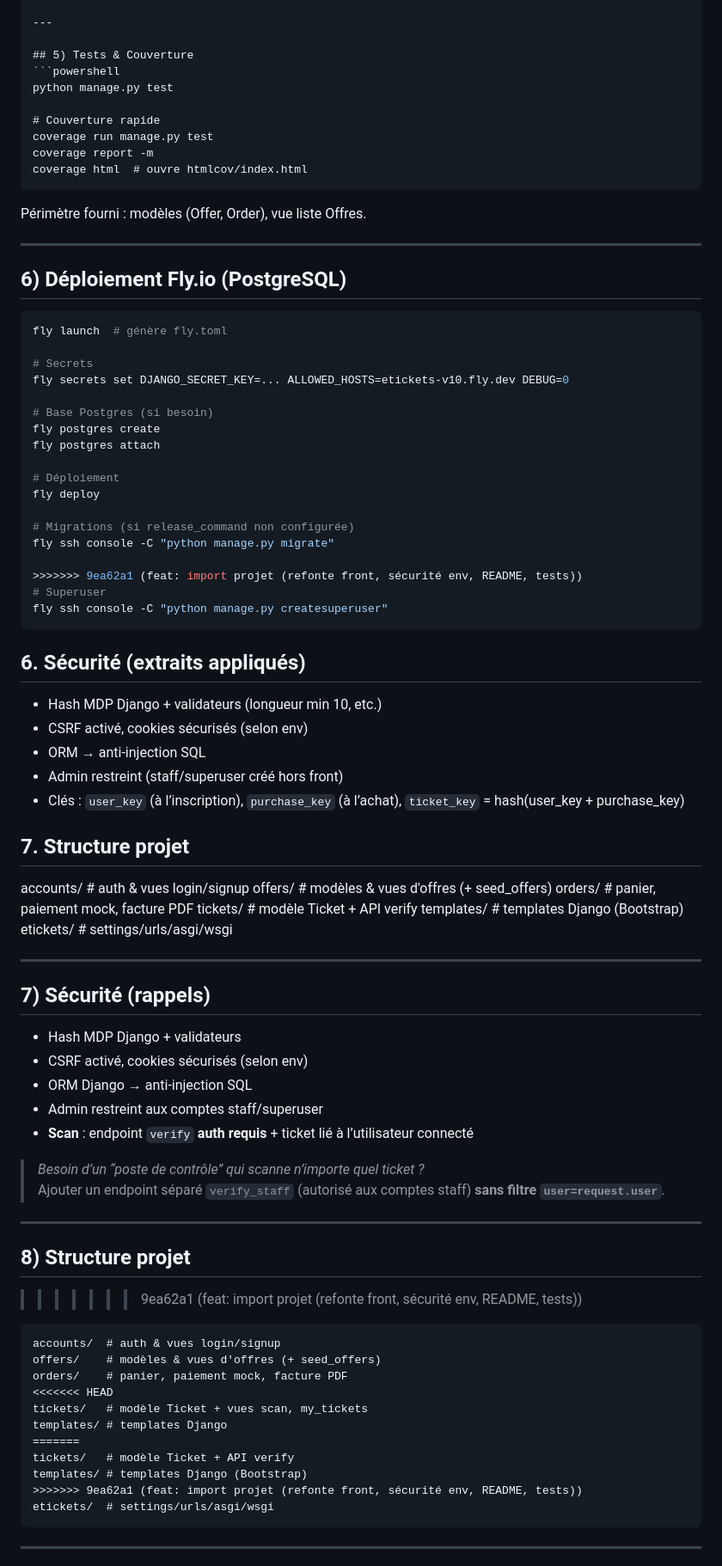
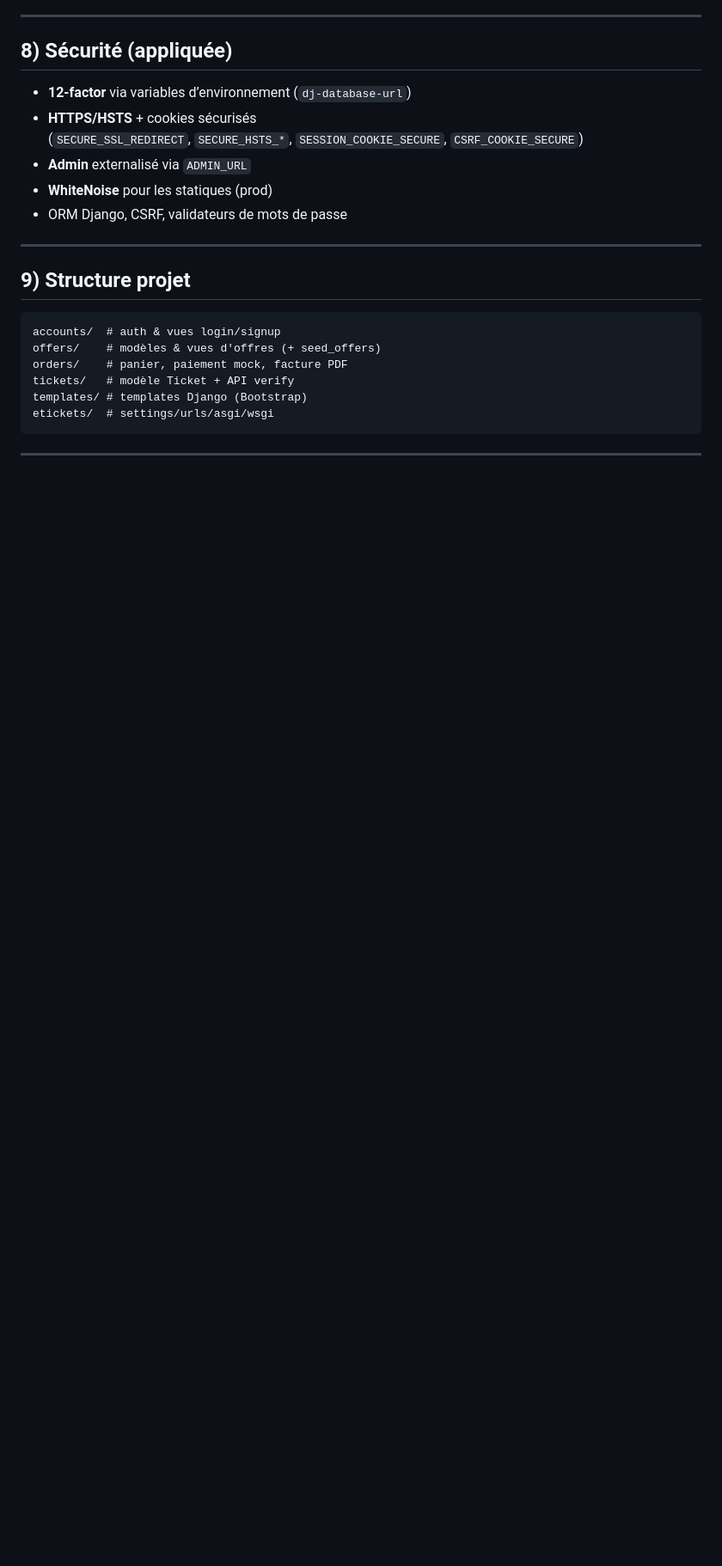
Before and after one commit to sheerif/eticketsv10, a Markdown page: README.md, the part around the change printed below. Shown: that part at 86% size. GitHub-like rendering; blank space fills up the shorter version.

````diff
--- a/README.md
+++ b/README.md
@@ -152,85 +114,24 @@ POST /api/tickets/verify/          # vérifie la clé (= ticket du user connect
 
 ---
 
-## 5) Tests & Couverture
-```powershell
-python manage.py test
-
-# Couverture rapide
-coverage run manage.py test
-coverage report -m
-coverage html  # ouvre htmlcov/index.html
-```
-Périmètre fourni : modèles (Offer, Order), vue liste Offres.
+## 8) Sécurité (appliquée)
+- **12-factor** via variables d’environnement (`dj-database-url`)
+- **HTTPS/HSTS** + cookies sécurisés
+  (`SECURE_SSL_REDIRECT`, `SECURE_HSTS_*`, `SESSION_COOKIE_SECURE`, `CSRF_COOKIE_SECURE`)
+- **Admin** externalisé via `ADMIN_URL`
+- **WhiteNoise** pour les statiques (prod)
+- ORM Django, CSRF, validateurs de mots de passe
 
 ---
 
-## 6) Déploiement Fly.io (PostgreSQL)
-```powershell
-fly launch  # génère fly.toml
-
-# Secrets
-fly secrets set DJANGO_SECRET_KEY=... ALLOWED_HOSTS=etickets-v10.fly.dev DEBUG=0
-
-# Base Postgres (si besoin)
-fly postgres create
-fly postgres attach
-
-# Déploiement
-fly deploy
-
-# Migrations (si release_command non configurée)
-fly ssh console -C "python manage.py migrate"
-
->>>>>>> 9ea62a1 (feat: import projet (refonte front, sécurité env, README, tests))
-# Superuser
-fly ssh console -C "python manage.py createsuperuser"
+## 9) Structure projet
 ```
-
-
-## 6. Sécurité (extraits appliqués)
-- Hash MDP Django + validateurs (longueur min 10, etc.)
-- CSRF activé, cookies sécurisés (selon env)
-- ORM → anti-injection SQL
-- Admin restreint (staff/superuser créé hors front)
-- Clés : `user_key` (à l’inscription), `purchase_key` (à l’achat), `ticket_key` = hash(user_key + purchase_key)
-
-## 7. Structure projet
 accounts/  # auth & vues login/signup
 offers/    # modèles & vues d'offres (+ seed_offers)
 orders/    # panier, paiement mock, facture PDF
 tickets/   # modèle Ticket + API verify
 templates/ # templates Django (Bootstrap)
 etickets/  # settings/urls/asgi/wsgi
-
----
-
-## 7) Sécurité (rappels)
-- Hash MDP Django + validateurs
-- CSRF activé, cookies sécurisés (selon env)
-- ORM Django → anti-injection SQL
-- Admin restreint aux comptes staff/superuser
-- **Scan** : endpoint `verify` **auth requis** + ticket lié à l’utilisateur connecté
-
-> *Besoin d’un “poste de contrôle” qui scanne n’importe quel ticket ?*
-> Ajouter un endpoint séparé `verify_staff` (autorisé aux comptes staff) **sans filtre `user=request.user`**.
-
----
-
-## 8) Structure projet
->>>>>>> 9ea62a1 (feat: import projet (refonte front, sécurité env, README, tests))
-```
-accounts/  # auth & vues login/signup
-offers/    # modèles & vues d'offres (+ seed_offers)
-orders/    # panier, paiement mock, facture PDF
-<<<<<<< HEAD
-tickets/   # modèle Ticket + vues scan, my_tickets
-templates/ # templates Django
-=======
-tickets/   # modèle Ticket + API verify
-templates/ # templates Django (Bootstrap)
->>>>>>> 9ea62a1 (feat: import projet (refonte front, sécurité env, README, tests))
-etickets/  # settings/urls/asgi/wsgi
 ```
 
 ---
````
Also changed, not shown: other parts of README.md (+82 -160 lines).
